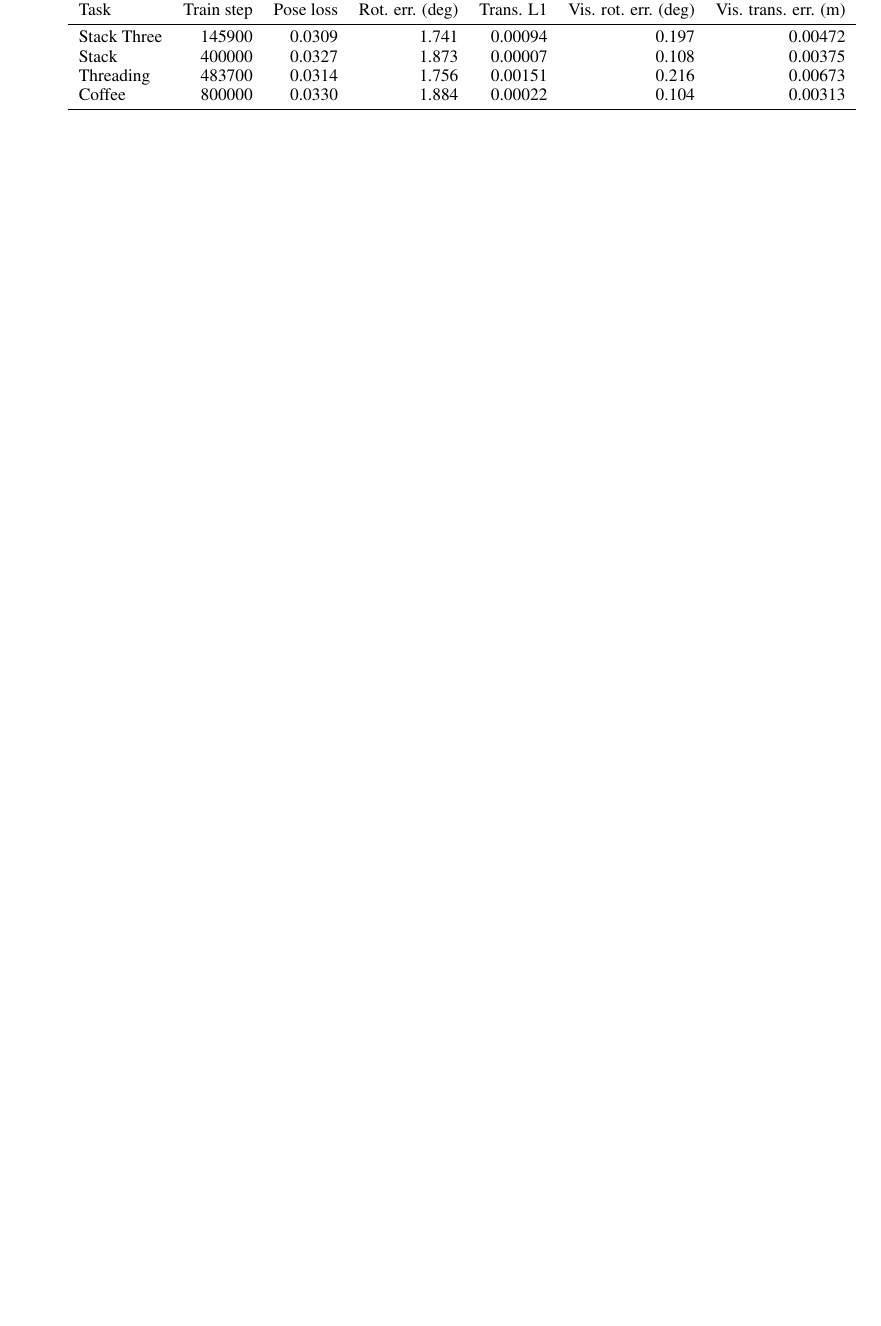
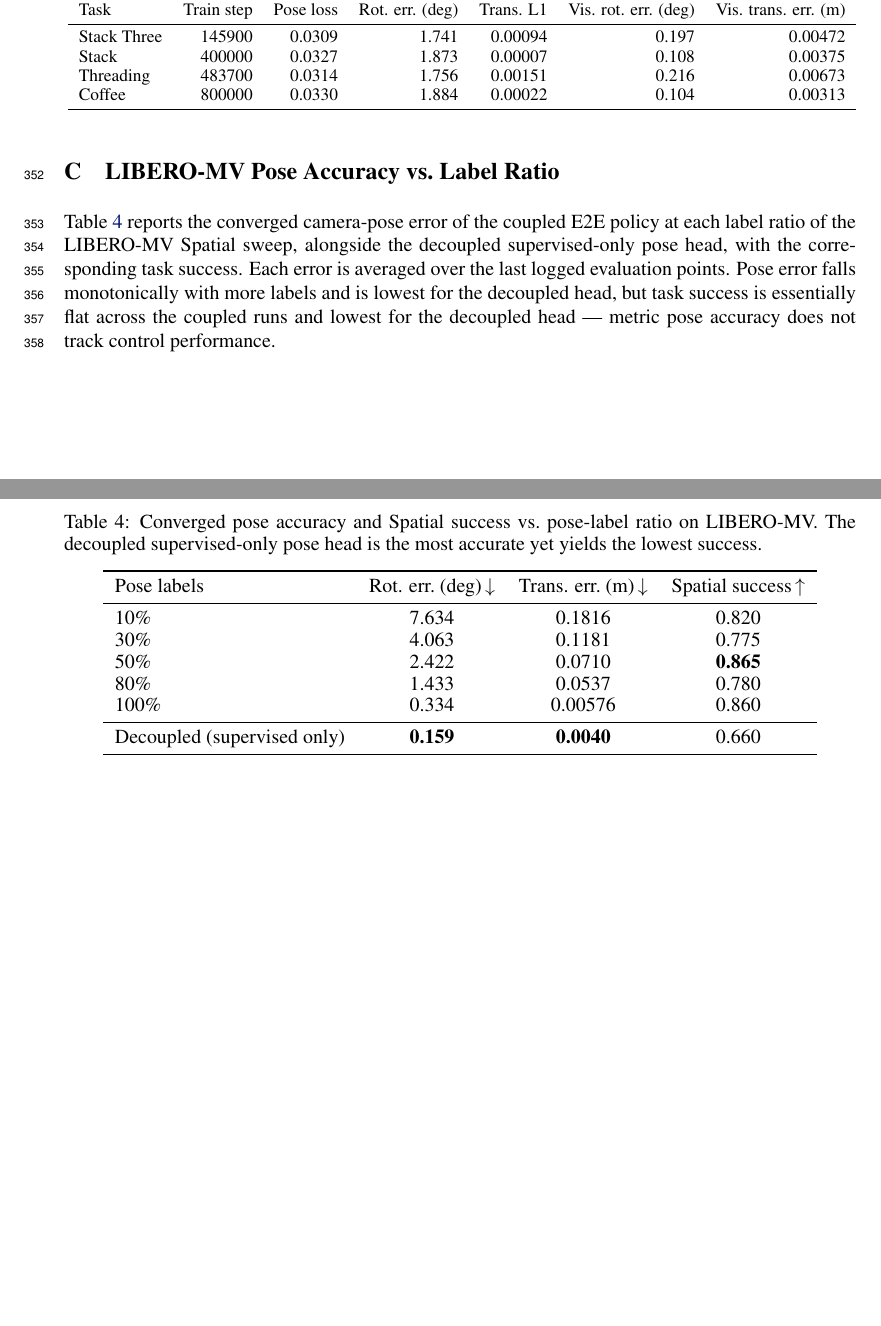
Before and after one commit to haibo-blip/learning-camera-geometry-corl, a LaTeX paper (main.tex, which reads sections/06_appendix.tex): part of page 11 of 12 before the commit and two parts of pages 11 and 12 of 13 after it, the two joined at a grey line, cut so that both start at the same text, the shorter picture padded with empty space. Compiled offline with pdfLaTeX.

Commit message:
Fill pose-accuracy dissociation with measured LIBERO numbers
- Dissociation table: decoupled pose head 0.16 deg / 0.660 success vs
  coupled 50% 2.42 deg / 0.865 success — most accurate pose, worst policy.
- Add appendix pose-accuracy-vs-label-ratio table (10-100% + decoupled):
  23x rotation-error reduction moves Spatial success <5 points.
- Sweep paragraph: cite the concrete metric-vs-control dissociation.

Co-Authored-By: Claude Opus 4.8 (1M context) <noreply@anthropic.com>

```diff
--- a/sections/06_appendix.tex
+++ b/sections/06_appendix.tex
@@ -56,6 +56,37 @@ are logged from held-out visualization rollouts.
   \end{tabular}}
 \end{table}
 
+\section{LIBERO-MV Pose Accuracy vs.\ Label Ratio}
+
+Table~\ref{tab:appendix-pose-sweep} reports the converged camera-pose error of
+the coupled E2E policy at each label ratio of the LIBERO-MV Spatial sweep,
+alongside the decoupled supervised-only pose head, with the corresponding task
+success.  Each error is averaged over the last logged evaluation points.  Pose
+error falls monotonically with more labels and is lowest for the decoupled head,
+but task success is essentially flat across the coupled runs and lowest for the
+decoupled head --- metric pose accuracy does not track control performance.
+
+\begin{table}[ht]
+  \centering
+  \caption{Converged pose accuracy and Spatial success vs.\ pose-label ratio on
+  LIBERO-MV. The decoupled supervised-only pose head is the most accurate yet
+  yields the lowest success.}
+  \label{tab:appendix-pose-sweep}
+  \begin{tabular}{lccc}
+    \toprule
+    Pose labels & Rot. err.\ (deg)\,$\downarrow$ & Trans. err.\ (m)\,$\downarrow$ & Spatial success\,$\uparrow$ \\
+    \midrule
+    10\%  & 7.634 & 0.1816 & 0.820 \\
+    30\%  & 4.063 & 0.1181 & 0.775 \\
+    50\%  & 2.422 & 0.0710 & \textbf{0.865} \\
+    80\%  & 1.433 & 0.0537 & 0.780 \\
+    100\% & 0.334 & 0.00576 & 0.860 \\
+    \midrule
+    Decoupled (supervised only) & \textbf{0.159} & \textbf{0.0040} & 0.660 \\
+    \bottomrule
+  \end{tabular}
+\end{table}
+
 \clearpage
 \section{Novel-View Synthesis Quality}
 
```
Also changed, not shown: sections/03_experiments.tex (+16 -9 lines).
